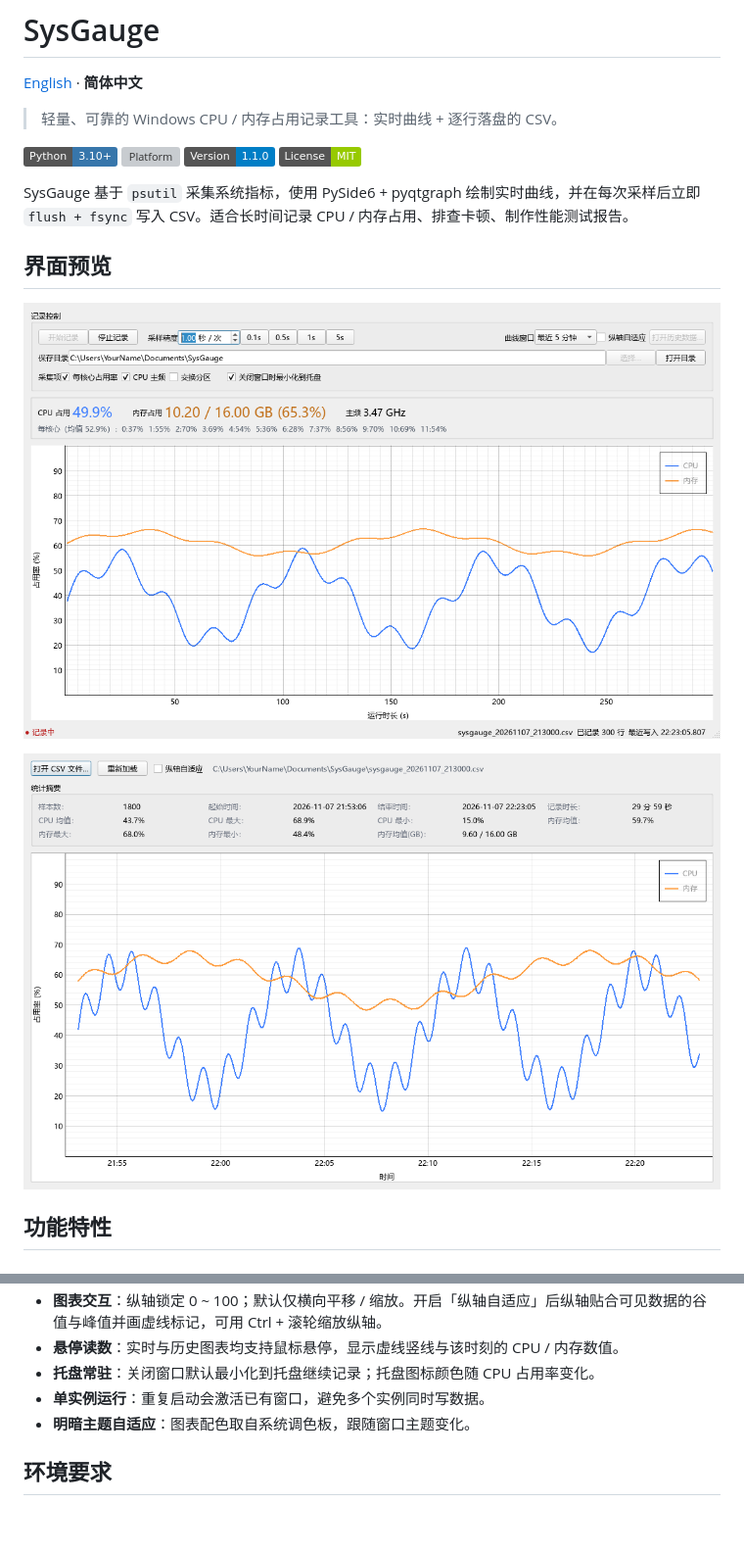
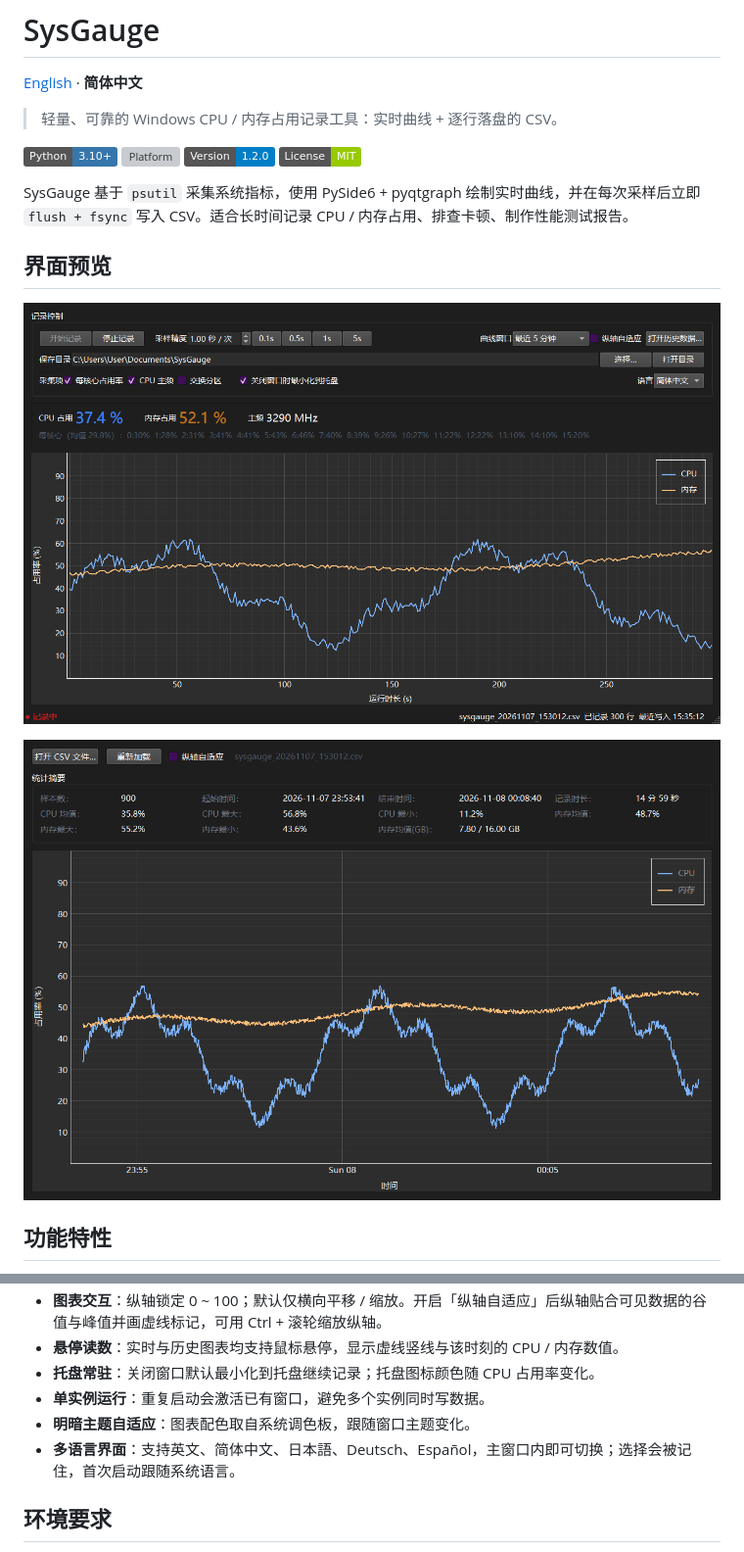
Before and after one commit to qepan0520/SysGauge, a Markdown page: README.zh-CN.md, 2 parts joined by grey strips. Shown at 98% size. GitHub-like rendering; pictures changed too: docs/screenshots/history-zh.png (added), docs/screenshots/history.png (deleted), docs/screenshots/main-window.png (deleted); badges without logos; blank space fills up the shorter version; grey boxes are pictures that could not be loaded.

```diff
--- a/README.zh-CN.md
+++ b/README.zh-CN.md
@@ -6,16 +6,16 @@
 
 ![Python](https://img.shields.io/badge/Python-3.10%2B-3776AB?logo=python&logoColor=white)
 ![Platform](https://img.shields.io/badge/Platform-Windows%2010%2F11-0078D4?logo=windows&logoColor=white)
-![Version](https://img.shields.io/badge/Version-1.1.0-blue)
+![Version](https://img.shields.io/badge/Version-1.2.0-blue)
 ![License](https://img.shields.io/badge/License-MIT-green)
 
 SysGauge 基于 `psutil` 采集系统指标，使用 PySide6 + pyqtgraph 绘制实时曲线，并在每次采样后立即 `flush + fsync` 写入 CSV。适合长时间记录 CPU / 内存占用、排查卡顿、制作性能测试报告。
 
 ## 界面预览
 
-![主窗口](docs/screenshots/main-window.png)
+![主窗口](docs/screenshots/main-zh.png)
 
-![历史数据](docs/screenshots/history.png)
+![历史数据](docs/screenshots/history-zh.png)
 
 ## 功能特性
 
@@ -30,6 +30,7 @@ SysGauge 基于 `psutil` 采集系统指标，使用 PySide6 + pyqtgraph 绘制
 - **托盘常驻**：关闭窗口默认最小化到托盘继续记录；托盘图标颜色随 CPU 占用率变化。
 - **单实例运行**：重复启动会激活已有窗口，避免多个实例同时写数据。
 - **明暗主题自适应**：图表配色取自系统调色板，跟随窗口主题变化。
+- **多语言界面**：支持英文、简体中文、日本語、Deutsch、Español，主窗口内即可切换；选择会被记住，首次启动跟随系统语言。
 
 ## 环境要求
 
```
Also changed, not shown: other parts of README.zh-CN.md (+1 -0 lines), README.md (+5 -3 lines), docs/screenshots/history-en.png (added), docs/screenshots/main-en.png (added), 7 other files.
